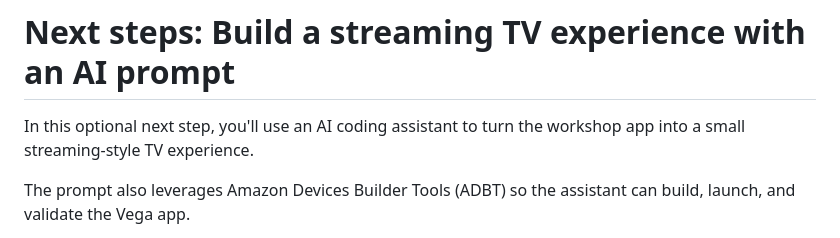
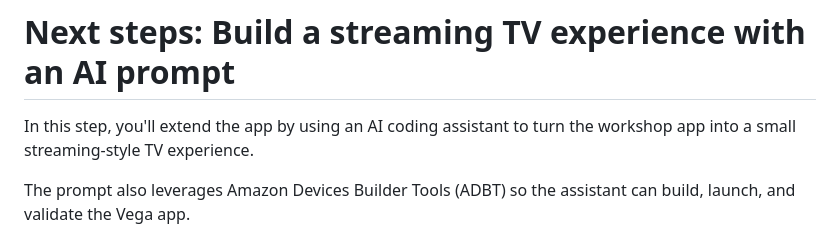
Before and after one commit to anishamalde/NextApp-Workshop, a Markdown page: workshop/step-07-next-steps.md, the part around the change. Drawn GitHub-style.

Commit message:
Clarify description of next steps for workshop

```diff
--- a/workshop/step-07-next-steps.md
+++ b/workshop/step-07-next-steps.md
@@ -1,6 +1,6 @@
 # Next steps: Build a streaming TV experience with an AI prompt
 
-In this optional next step, you'll use an AI coding assistant to turn the workshop app into a small streaming-style TV experience.
+In this step, you'll extend the app by using an AI coding assistant to turn the workshop app into a small streaming-style TV experience.
 
 The prompt also leverages Amazon Devices Builder Tools (ADBT) so the assistant can build, launch, and validate the Vega app.
 
```
